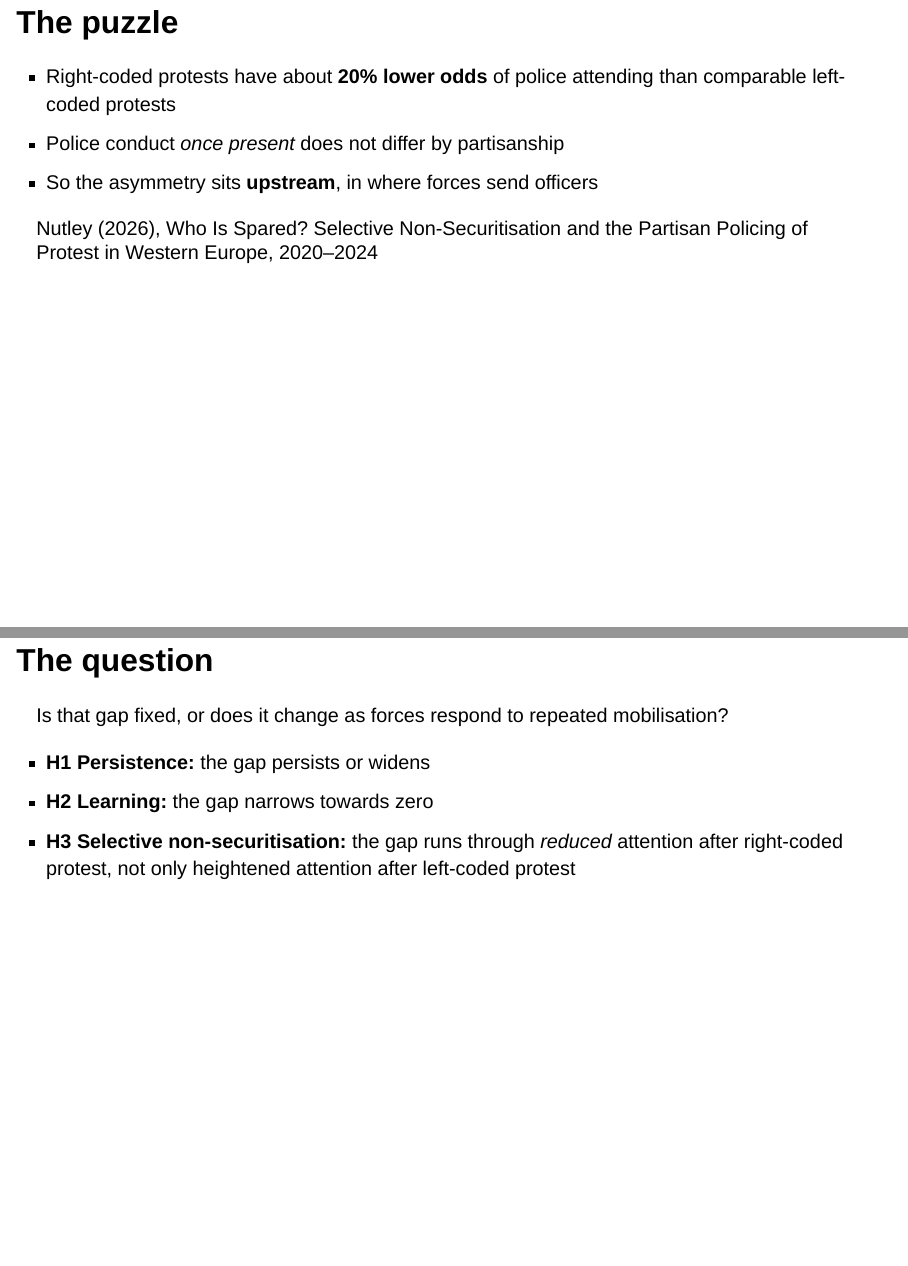
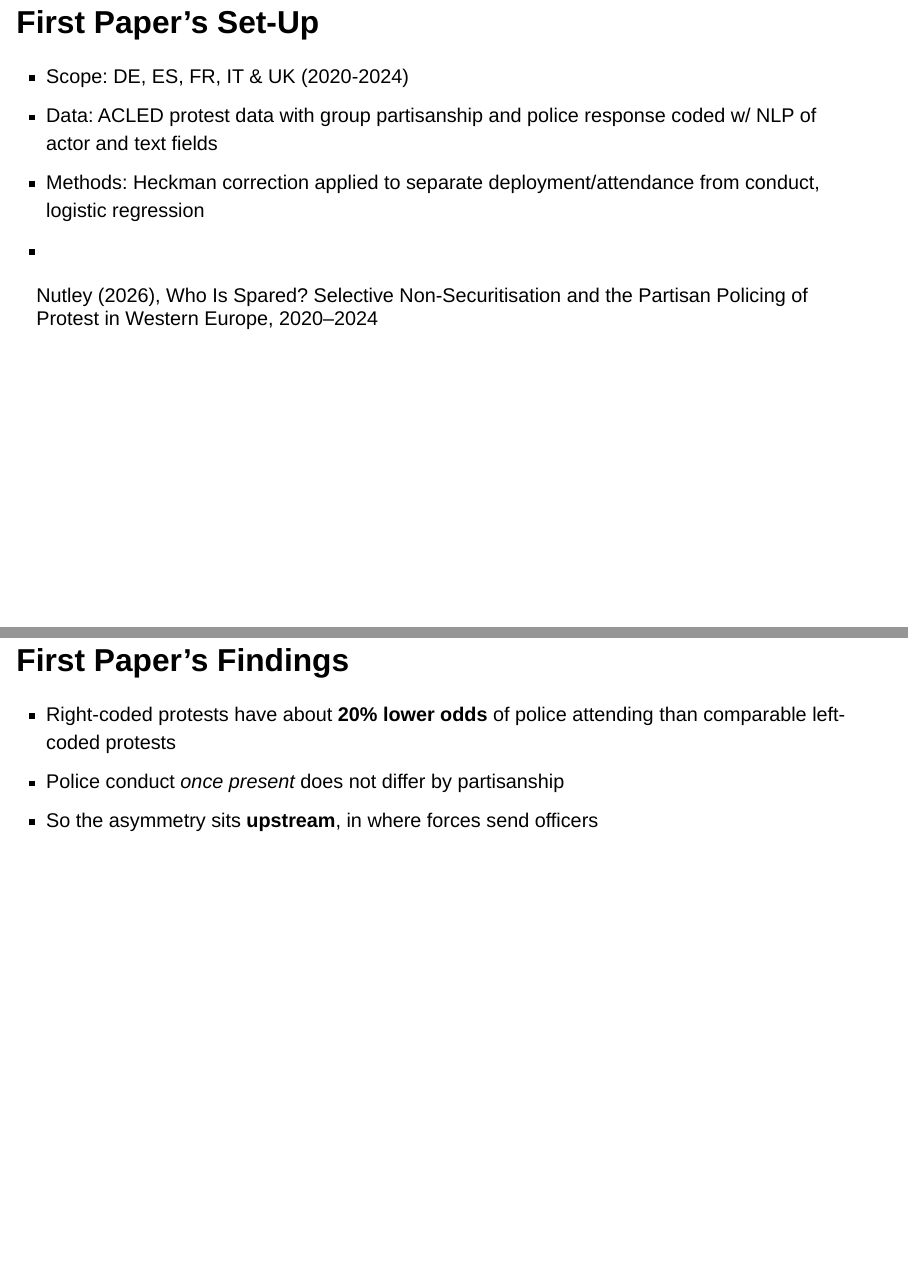
Before and after one commit to knutley/matched_wake_protest, a Quarto document (presentation/talk.qmd): pages 2 and 3 of 12 before the commit and pages 2 and 3 of 13 after it, joined at a grey line. Rendered offline with R 4.5, knitr and Pandoc in place of Quarto, with nearby package versions; drawn as Slidy slides in place of the format the file asks for.

Commit message:
Update talk.qmd

```diff
--- a/presentation/talk.qmd
+++ b/presentation/talk.qmd
@@ -14,16 +14,23 @@ format:
     pdf-separate-fragments: false
 ---
 
-## The puzzle
+## First Paper's Set-Up
 
-- Right-coded protests have about **20% lower odds** of police attending than comparable left-coded protests
-- Police conduct *once present* does not differ by partisanship
-- So the asymmetry sits **upstream**, in where forces send officers
+- Scope: DE, ES, FR, IT & UK (2020-2024)
+- Data: ACLED protest data with group partisanship and police response coded w/ NLP of actor and text fields
+- Methods: Heckman correction applied to separate deployment/attendance from conduct, logistic regression
+-
 
 ::: {.small}
 Nutley (2026), Who Is Spared? Selective Non-Securitisation and the Partisan Policing of
 Protest in Western Europe, 2020–2024
 :::
+
+## First Paper's Findings
+
+- Right-coded protests have about **20% lower odds** of police attending than comparable left-coded protests
+- Police conduct *once present* does not differ by partisanship
+- So the asymmetry sits **upstream**, in where forces send officers
 
 ## The question
 
```
